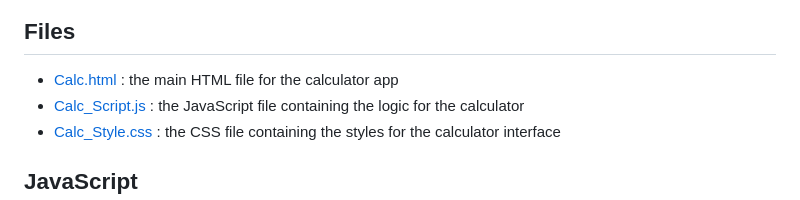
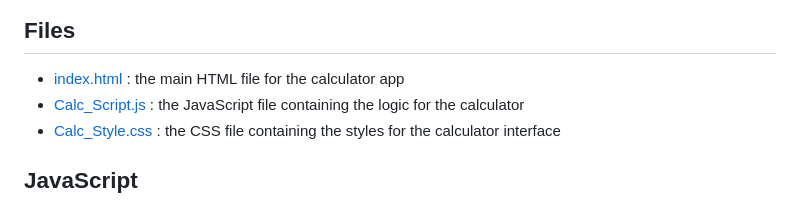
Before and after one commit to PRATHAM-099/My-Calculator, a Markdown page: README.md, the part around the change. GitHub-like rendering.

```diff
--- a/README.md
+++ b/README.md
@@ -10,7 +10,7 @@ It allows users to perform basic arithmetic operations and displays the result o
 
 ## Files
 
-- <a href="https://github.com/PRATHAM-099/My-Calculator/blob/main/index.html">Calc.html</a> : the main HTML file for the calculator app
+- <a href="https://github.com/PRATHAM-099/My-Calculator/blob/main/index.html">index.html</a> : the main HTML file for the calculator app
 - <a href="https://github.com/PRATHAM-099/My-Calculator/blob/main/Calc_Script.js">Calc_Script.js</a> : the JavaScript file containing the logic for the calculator
 - <a href="https://github.com/PRATHAM-099/My-Calculator/blob/main/Calc_Style.css">Calc_Style.css</a> : the CSS file containing the styles for the calculator interface
 
```
